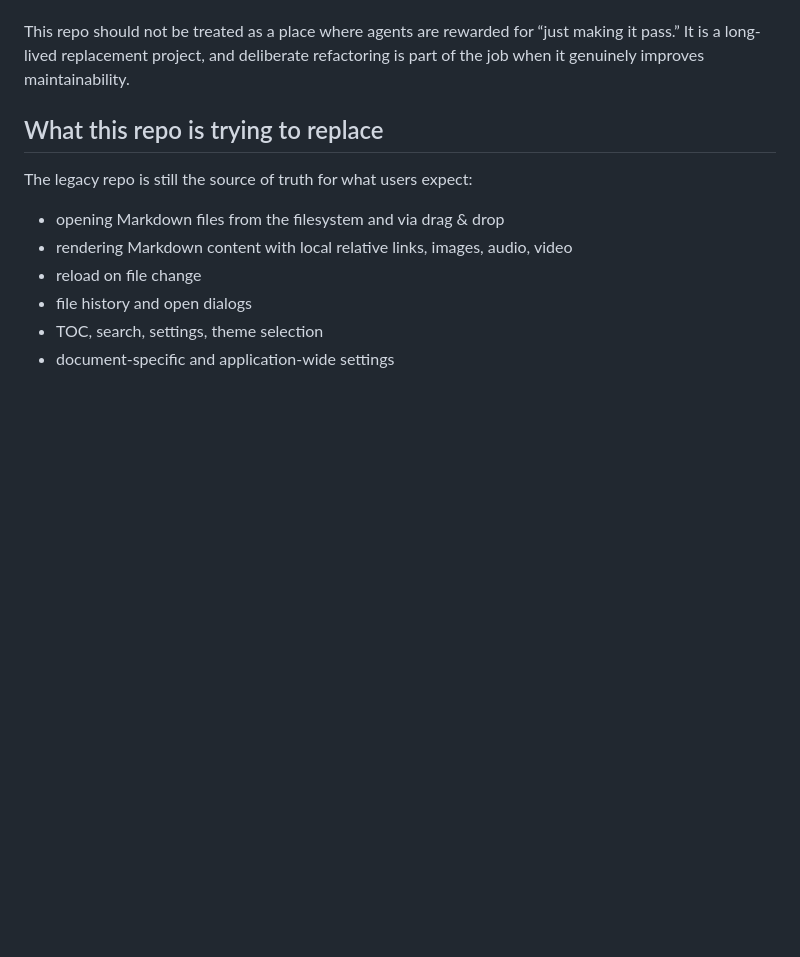
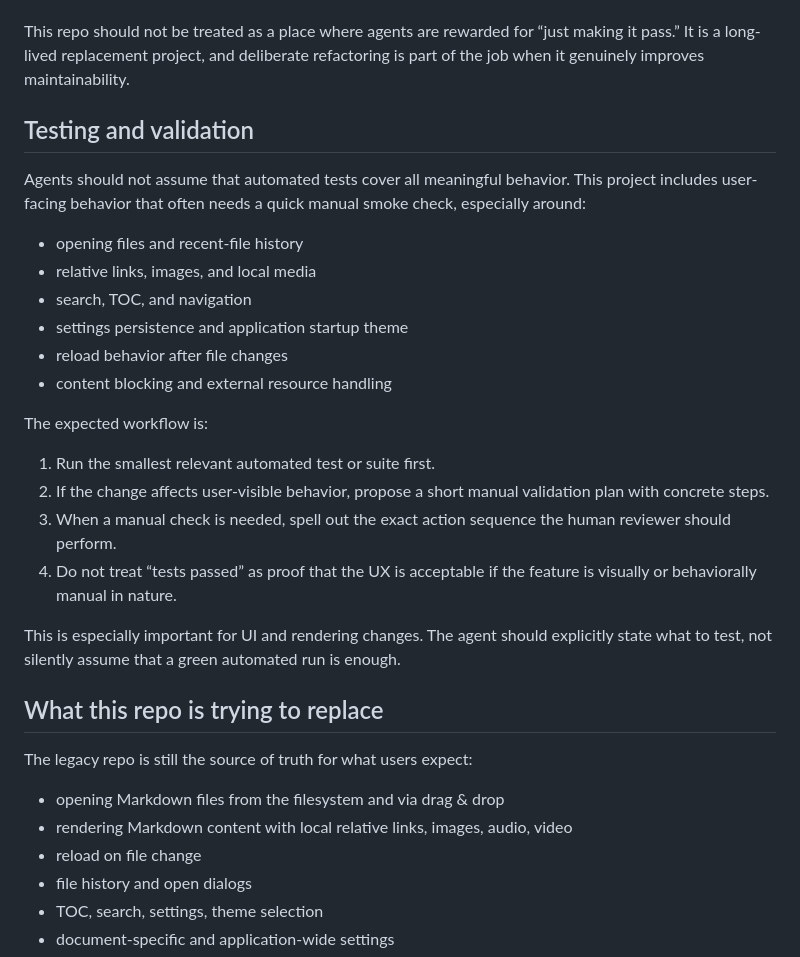
Before and after one commit to c3er/mdview-next, a Markdown page: AGENTS.md, the part around the change. Rendered like a GitHub page; blank space fills up the shorter version.

Commit message:
Add section "Testing and validation" to AGENTS.md

```diff
--- a/AGENTS.md
+++ b/AGENTS.md
@@ -34,6 +34,26 @@ Use this as the expected workflow:
 5. If a feature area is historically fragile (navigation, path handling, encoding, rendering, settings), give it extra review before broad simplification.
 
 This repo should not be treated as a place where agents are rewarded for “just making it pass.” It is a long-lived replacement project, and deliberate refactoring is part of the job when it genuinely improves maintainability.
+
+## Testing and validation
+
+Agents should not assume that automated tests cover all meaningful behavior. This project includes user-facing behavior that often needs a quick manual smoke check, especially around:
+
+- opening files and recent-file history
+- relative links, images, and local media
+- search, TOC, and navigation
+- settings persistence and application startup theme
+- reload behavior after file changes
+- content blocking and external resource handling
+
+The expected workflow is:
+
+1. Run the smallest relevant automated test or suite first.
+2. If the change affects user-visible behavior, propose a short manual validation plan with concrete steps.
+3. When a manual check is needed, spell out the exact action sequence the human reviewer should perform.
+4. Do not treat “tests passed” as proof that the UX is acceptable if the feature is visually or behaviorally manual in nature.
+
+This is especially important for UI and rendering changes. The agent should explicitly state what to test, not silently assume that a green automated run is enough.
 
 ## What this repo is trying to replace
 
```
